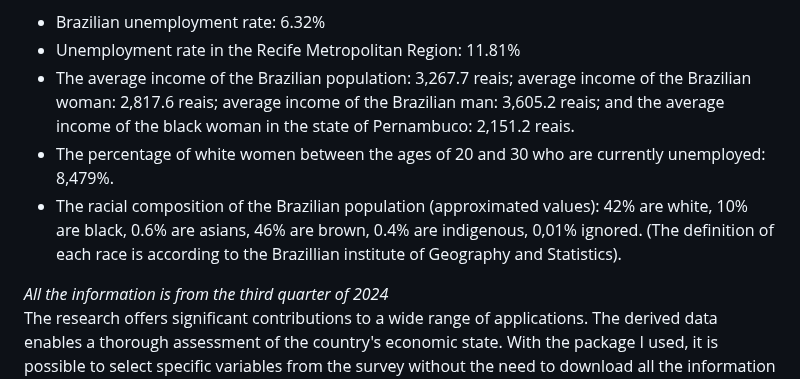
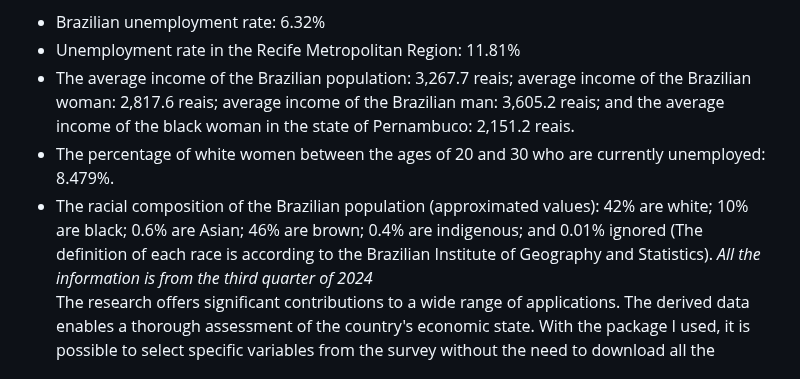
Before and after one commit to Danieldnv/portfolio_english, a Markdown page: README.md, the part around the change. Drawn GitHub-style.

```diff
--- a/README.md
+++ b/README.md
@@ -7,9 +7,8 @@ I have listed below a few projects I have completed using R, Python, and LaTeX.
 * Brazilian unemployment rate: 6.32%
 * Unemployment rate in the Recife Metropolitan Region: 11.81%
 * The average income of the Brazilian population: 3,267.7 reais; average income of the Brazilian woman: 2,817.6 reais; average income of the Brazilian man: 3,605.2 reais; and the average income of the black woman in the state of Pernambuco: 2,151.2 reais.
-* The percentage of white women between the ages of 20 and 30 who are currently unemployed: 8,479%.
-* The racial composition of the Brazilian population (approximated values): 42% are white, 10% are black, 0.6% are asians, 46% are brown, 0.4% are indigenous, 0,01% ignored. (The definition of each race is according to the Brazillian institute of Geography and Statistics).
-
+* The percentage of white women between the ages of 20 and 30 who are currently unemployed: 8.479%.
+* The racial composition of the Brazilian population (approximated values): 42% are white; 10% are black; 0.6% are Asian; 46% are brown; 0.4% are indigenous; and 0.01% ignored (The definition of each race is according to the Brazilian Institute of Geography and Statistics).
 *All the information is from the third quarter of 2024*
 The research offers significant contributions to a wide range of applications. The derived data enables a thorough assessment of the country's economic state. With the package I used, it is possible to select specific variables from the survey without the need to download all the information collected by the IBGE, however, it still is a large quantity of data to work with.
 [Click here to access the code](https://github.com/Danieldnv/portfolio_english/blob/main/codes/pnad_portfolio_en.R)
```
